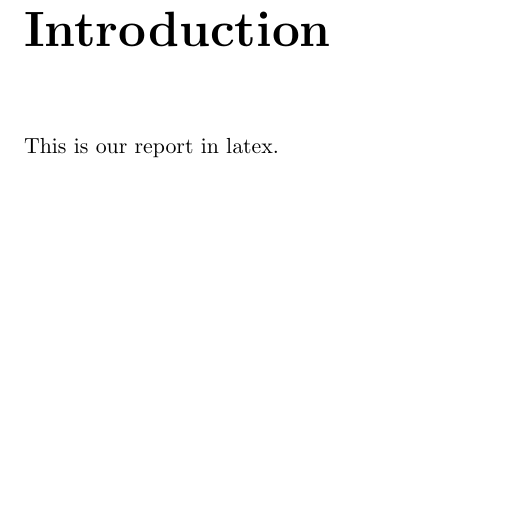
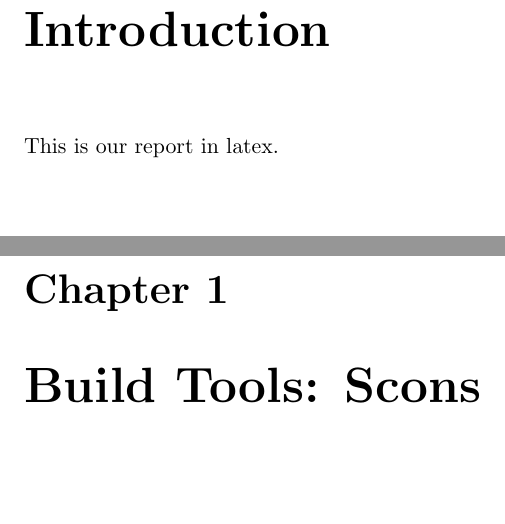
Before and after one commit to os3dna/latexassignment, a LaTeX document (report.tex): part of page 4 of 4 before the commit and two parts of pages 4 and 5 of 5 after it, the two joined at a grey line, cut so that both start at the same text. Compiled offline with pdfLaTeX.

Commit message:
added scons chapter

```diff
--- a/report.tex
+++ b/report.tex
@@ -78,6 +78,8 @@
 
 This is our report in latex.
 
+\chapter {Build Tools: Scons}
+
 
 
 \end{document}
```
